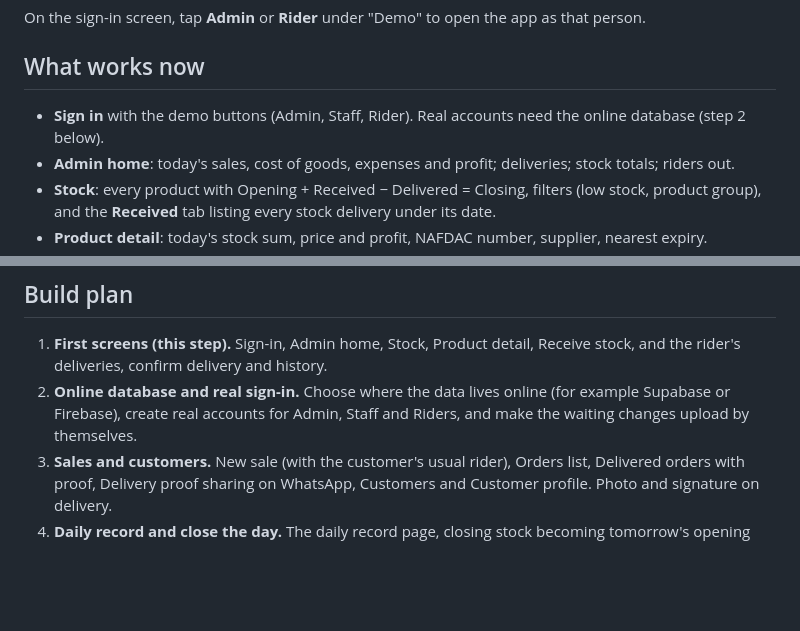
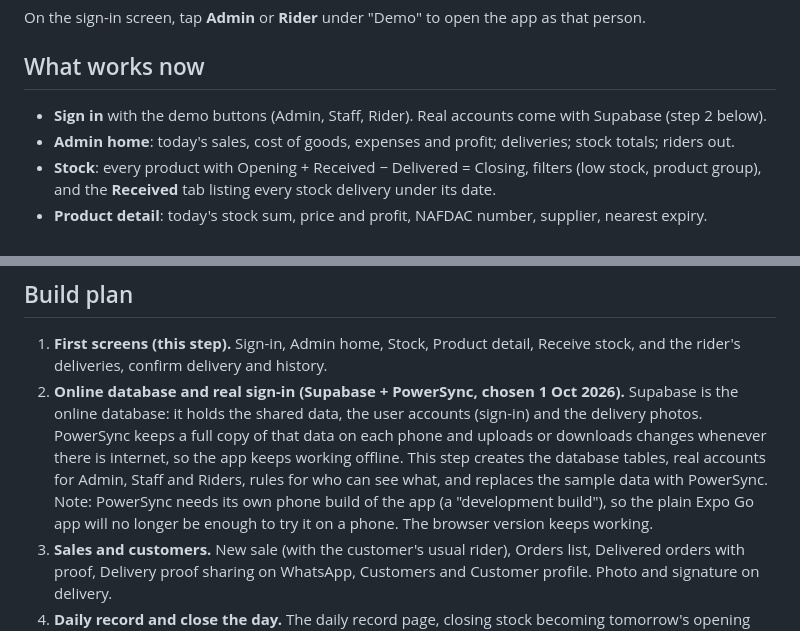
Before and after one commit to adeniyi-faith/K-logistics-Hub, a Markdown page: app/README.md, 2 parts joined by grey strips. Drawn GitHub-style; blank space fills up the shorter version.

Commit message:
Build plan: use Supabase and PowerSync for the online part

```diff
--- a/app/README.md
+++ b/app/README.md
@@ -17,7 +17,7 @@ On the sign-in screen, tap **Admin** or **Rider** under "Demo" to open the app a
 
 ## What works now
 
-- **Sign in** with the demo buttons (Admin, Staff, Rider). Real accounts need the online database (step 2 below).
+- **Sign in** with the demo buttons (Admin, Staff, Rider). Real accounts come with Supabase (step 2 below).
 - **Admin home**: today's sales, cost of goods, expenses and profit; deliveries; stock totals; riders out.
 - **Stock**: every product with Opening + Received − Delivered = Closing, filters (low stock, product group), and the **Received** tab listing every stock delivery under its date.
 - **Product detail**: today's stock sum, price and profit, NAFDAC number, supplier, nearest expiry.
@@ -31,7 +31,7 @@ Everything is saved on the phone, so it keeps working with no internet. The numb
 ## Build plan
 
 1. **First screens (this step).** Sign-in, Admin home, Stock, Product detail, Receive stock, and the rider's deliveries, confirm delivery and history.
-2. **Online database and real sign-in.** Choose where the data lives online (for example Supabase or Firebase), create real accounts for Admin, Staff and Riders, and make the waiting changes upload by themselves.
+2. **Online database and real sign-in (Supabase + PowerSync, chosen 1 Oct 2026).** Supabase is the online database: it holds the shared data, the user accounts (sign-in) and the delivery photos. PowerSync keeps a full copy of that data on each phone and uploads or downloads changes whenever there is internet, so the app keeps working offline. This step creates the database tables, real accounts for Admin, Staff and Riders, rules for who can see what, and replaces the sample data with PowerSync. Note: PowerSync needs its own phone build of the app (a "development build"), so the plain Expo Go app will no longer be enough to try it on a phone. The browser version keeps working.
 3. **Sales and customers.** New sale (with the customer's usual rider), Orders list, Delivered orders with proof, Delivery proof sharing on WhatsApp, Customers and Customer profile. Photo and signature on delivery.
 4. **Daily record and close the day.** The daily record page, closing stock becoming tomorrow's opening stock, and the last-5-days history on each product.
 5. **Money.** Expenses, Staff & pay, Riders & bikes, Rider earnings, Finance (day/week/month) and Reports with export.
```
